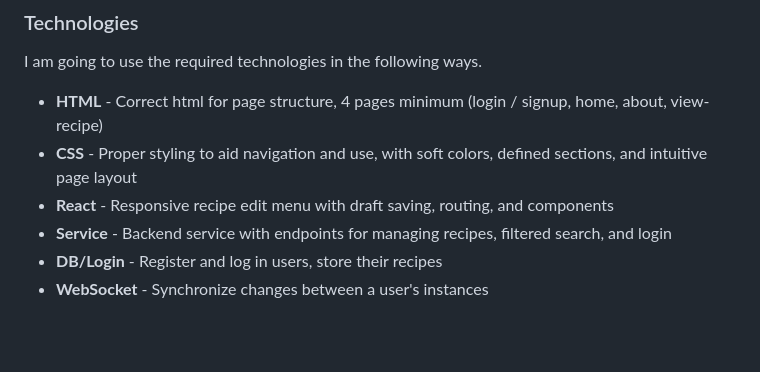
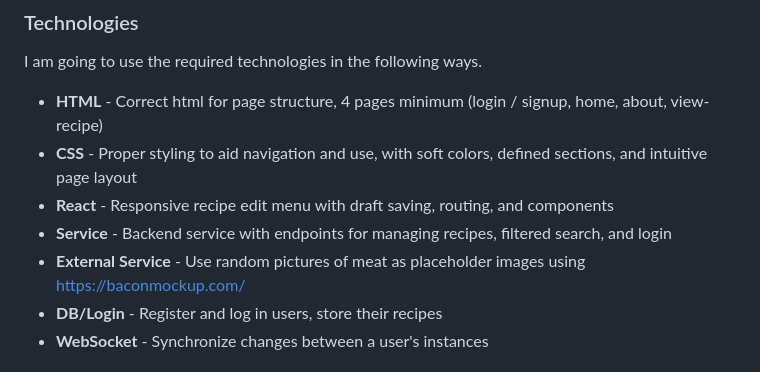
Before and after one commit to showercurtain/cs260-startup, a Markdown page: README.md, the part around the change. Drawn GitHub-style; blank space fills up the shorter version.

Commit message:
Added details to readme

```diff
--- a/README.md
+++ b/README.md
@@ -86,6 +86,7 @@ I am going to use the required technologies in the following ways.
 - **CSS** - Proper styling to aid navigation and use, with soft colors, defined sections, and intuitive page layout
 - **React** - Responsive recipe edit menu with draft saving, routing, and components
 - **Service** - Backend service with endpoints for managing recipes, filtered search, and login
+- **External Service** - Use random pictures of meat as placeholder images using https://baconmockup.com/
 - **DB/Login** - Register and log in users, store their recipes
 - **WebSocket** - Synchronize changes between a user's instances
 
```
